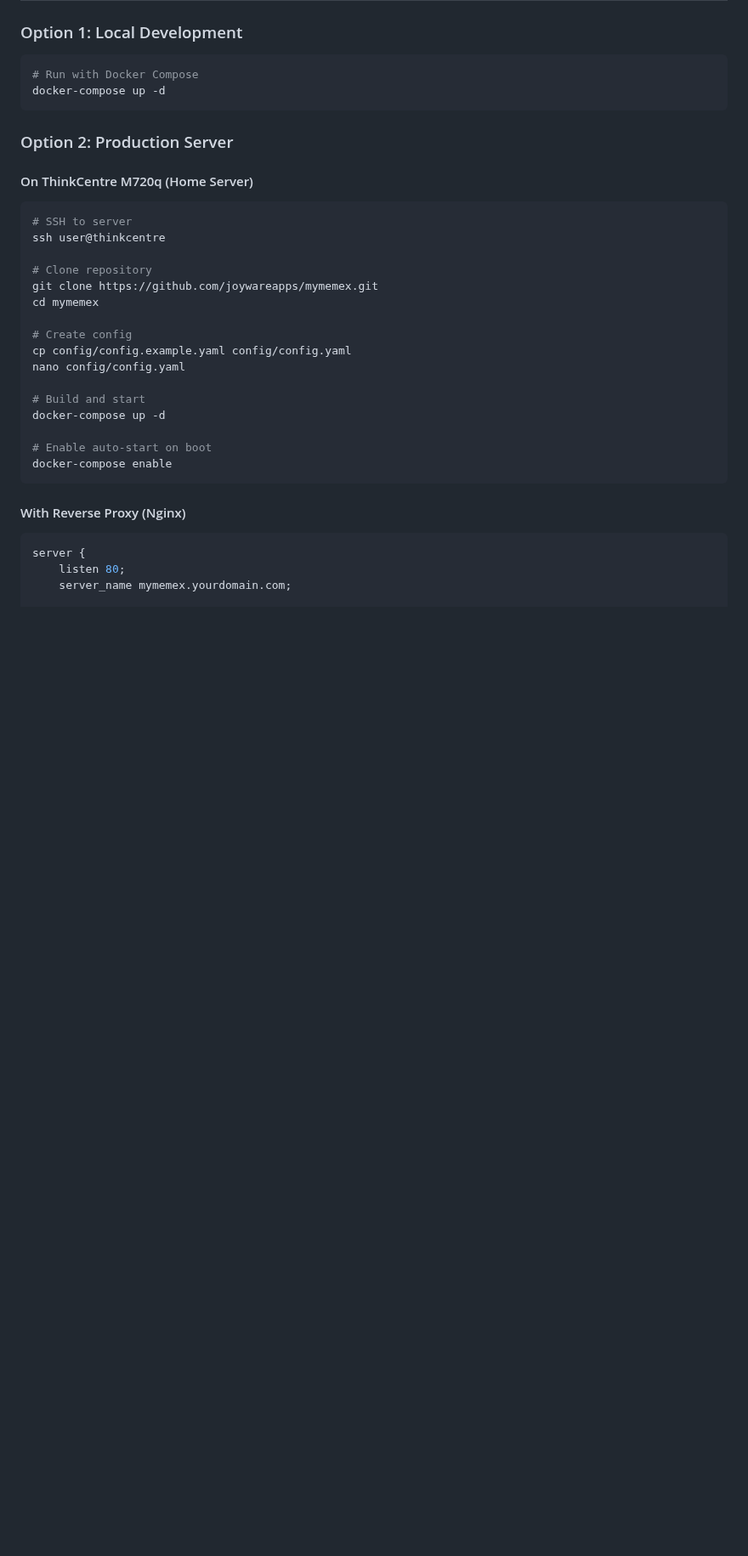
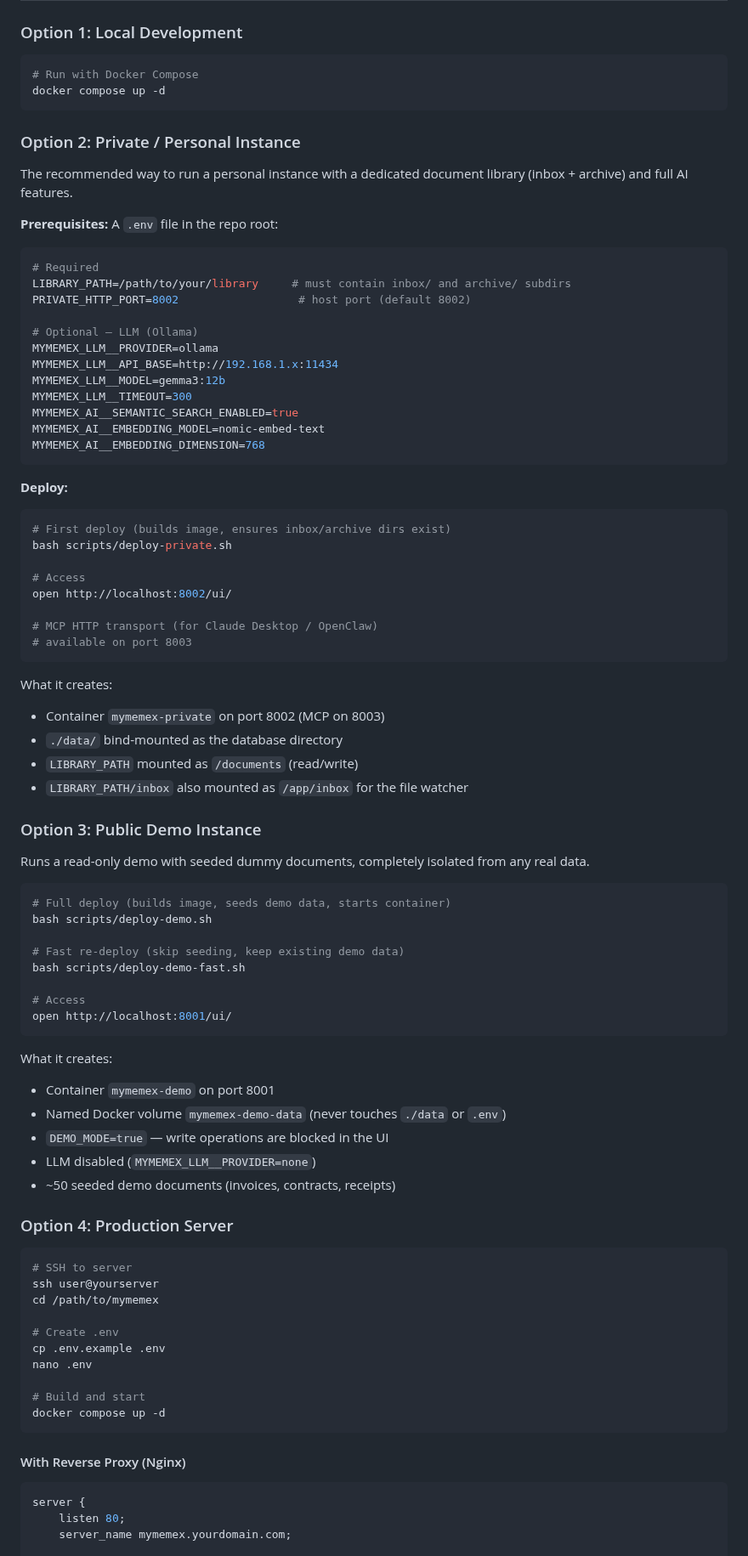
Before and after one commit to joywareapps/mymemex, a Markdown page: DEPLOYMENT.md, the part around one of its changes. Shown at 85% size. GitHub-like rendering; blank space fills up the shorter version.

Commit message:
docs: Update MILESTONES and DEPLOYMENT for M12.5–M12.7
Add completed milestones:
- M12.5: AI pause/resume, tag-based routing, private deploy, Serbian/Croatian OCR
- M12.6: rescan, reclassify-all/reextract-all, LLM timeout, PDF preview, timezone fix
- M12.7: multi-page image sequences, demo isolation, SQLite lock retry, chunk dedup fix

Update DEPLOYMENT.md with private and demo deployment instructions.

Co-Authored-By: Claude Sonnet 4.6 <noreply@anthropic.com>

````diff
--- a/DEPLOYMENT.md
+++ b/DEPLOYMENT.md
@@ -76,30 +76,84 @@ watch:
 
 ```bash
 # Run with Docker Compose
-docker-compose up -d
+docker compose up -d
 ```
 
-### Option 2: Production Server
+### Option 2: Private / Personal Instance
 
-#### On ThinkCentre M720q (Home Server)
+The recommended way to run a personal instance with a dedicated document library (inbox + archive) and full AI features.
+
+**Prerequisites:** A `.env` file in the repo root:
+
+```bash
+# Required
+LIBRARY_PATH=/path/to/your/library     # must contain inbox/ and archive/ subdirs
+PRIVATE_HTTP_PORT=8002                  # host port (default 8002)
+
+# Optional — LLM (Ollama)
+MYMEMEX_LLM__PROVIDER=ollama
+MYMEMEX_LLM__API_BASE=http://192.168.1.x:11434
+MYMEMEX_LLM__MODEL=gemma3:12b
+MYMEMEX_LLM__TIMEOUT=300
+MYMEMEX_AI__SEMANTIC_SEARCH_ENABLED=true
+MYMEMEX_AI__EMBEDDING_MODEL=nomic-embed-text
+MYMEMEX_AI__EMBEDDING_DIMENSION=768
+```
+
+**Deploy:**
+
+```bash
+# First deploy (builds image, ensures inbox/archive dirs exist)
+bash scripts/deploy-private.sh
+
+# Access
+open http://localhost:8002/ui/
+
+# MCP HTTP transport (for Claude Desktop / OpenClaw)
+# available on port 8003
+```
+
+What it creates:
+- Container `mymemex-private` on port 8002 (MCP on 8003)
+- `./data/` bind-mounted as the database directory
+- `LIBRARY_PATH` mounted as `/documents` (read/write)
+- `LIBRARY_PATH/inbox` also mounted as `/app/inbox` for the file watcher
+
+### Option 3: Public Demo Instance
+
+Runs a read-only demo with seeded dummy documents, completely isolated from any real data.
+
+```bash
+# Full deploy (builds image, seeds demo data, starts container)
+bash scripts/deploy-demo.sh
+
+# Fast re-deploy (skip seeding, keep existing demo data)
+bash scripts/deploy-demo-fast.sh
+
+# Access
+open http://localhost:8001/ui/
+```
+
+What it creates:
+- Container `mymemex-demo` on port 8001
+- Named Docker volume `mymemex-demo-data` (never touches `./data` or `.env`)
+- `DEMO_MODE=true` — write operations are blocked in the UI
+- LLM disabled (`MYMEMEX_LLM__PROVIDER=none`)
+- ~50 seeded demo documents (invoices, contracts, receipts)
+
+### Option 4: Production Server
 
 ```bash
 # SSH to server
-ssh user@thinkcentre
+ssh user@yourserver
+cd /path/to/mymemex
 
-# Clone repository
-git clone https://github.com/joywareapps/mymemex.git
-cd mymemex
-
-# Create config
-cp config/config.example.yaml config/config.yaml
-nano config/config.yaml
+# Create .env
+cp .env.example .env
+nano .env
 
 # Build and start
-docker-compose up -d
-
-# Enable auto-start on boot
-docker-compose enable
+docker compose up -d
 ```
 
 #### With Reverse Proxy (Nginx)
````
Also changed, not shown: other parts of DEPLOYMENT.md (+6 -7 lines), docs/MILESTONES.md (+32 -4 lines).
